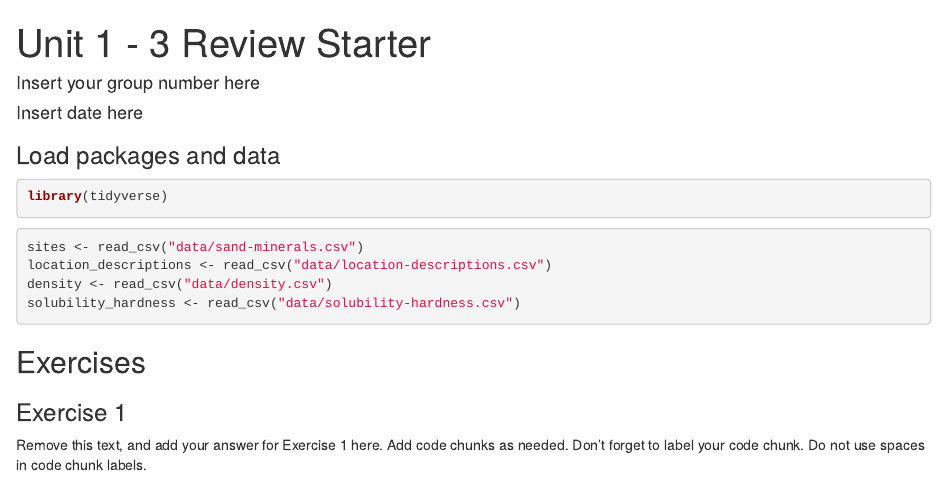
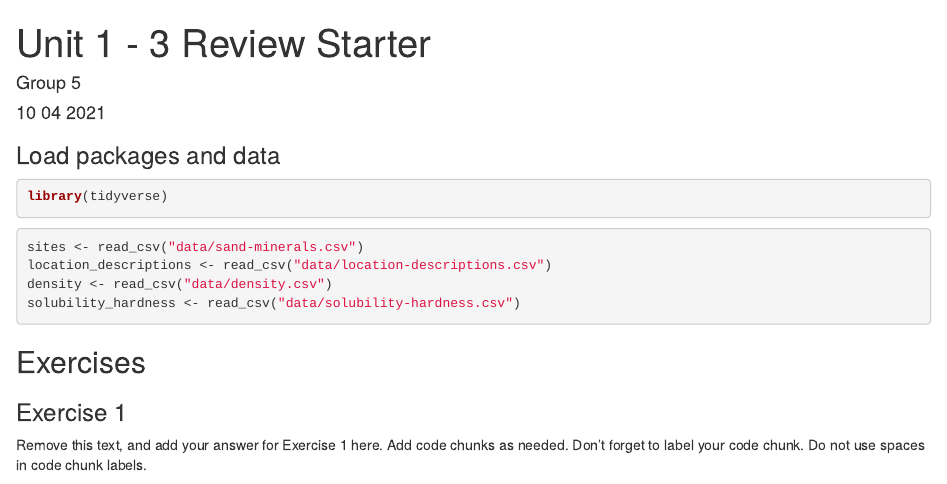
Before and after one commit to Data-Science-and-Statistics-in-EaES/unit-1-3-review-GROUP5, an R Markdown document (u1-u2-u3-review-starter.Rmd): the page in a window 1100 px wide, from its top. Rendered offline with R 4.5, knitr and Pandoc, with nearby package versions.

```diff
--- a/u1-u2-u3-review-starter.Rmd
+++ b/u1-u2-u3-review-starter.Rmd
@@ -1,7 +1,7 @@
 ---
 title: "Unit 1 - 3 Review Starter"
-author: "Insert your group number here"
-date: "Insert date here"
+author: "Group 5"
+date: "10 04 2021"
 output: html_document
 ---
 
```
